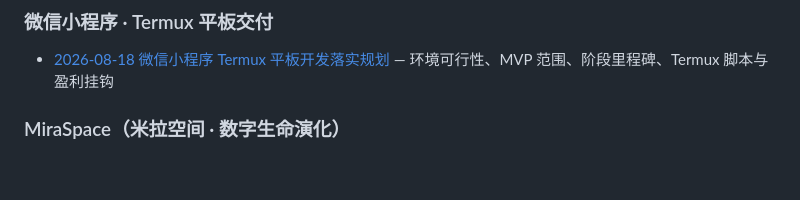
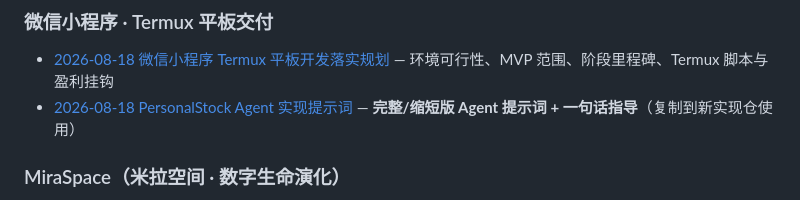
Before and after one commit to jk9988610/Talk, a Markdown page: docs/07-projects/README.md, the part around the change. Rendered like a GitHub page; blank space fills up the shorter version.

Commit message:
docs: PersonalStock Agent 提示词文档与一句话指导
Co-authored-by: jk9988610 <jk9988610@users.noreply.github.com>

```diff
--- a/docs/07-projects/README.md
+++ b/docs/07-projects/README.md
@@ -22,6 +22,7 @@
 ### 微信小程序 · Termux 平板交付
 
 - [2026-08-18 微信小程序 Termux 平板开发落实规划](2026-08-18-微信小程序-Termux平板开发落实规划.md) — 环境可行性、MVP 范围、阶段里程碑、Termux 脚本与盈利挂钩
+- [2026-08-18 PersonalStock Agent 实现提示词](2026-08-18-PersonalStock-Agent实现提示词.md) — **完整/缩短版 Agent 提示词 + 一句话指导**（复制到新实现仓使用）
 
 ### MiraSpace（米拉空间 · 数字生命演化）
 
```
Also changed, not shown: docs/07-projects/2026-08-18-PersonalStock-Agent实现提示词.md (added, +325 -0 lines), docs/07-projects/2026-08-18-微信小程序-Termux平板开发落实规划.md (+1 -0 lines).
